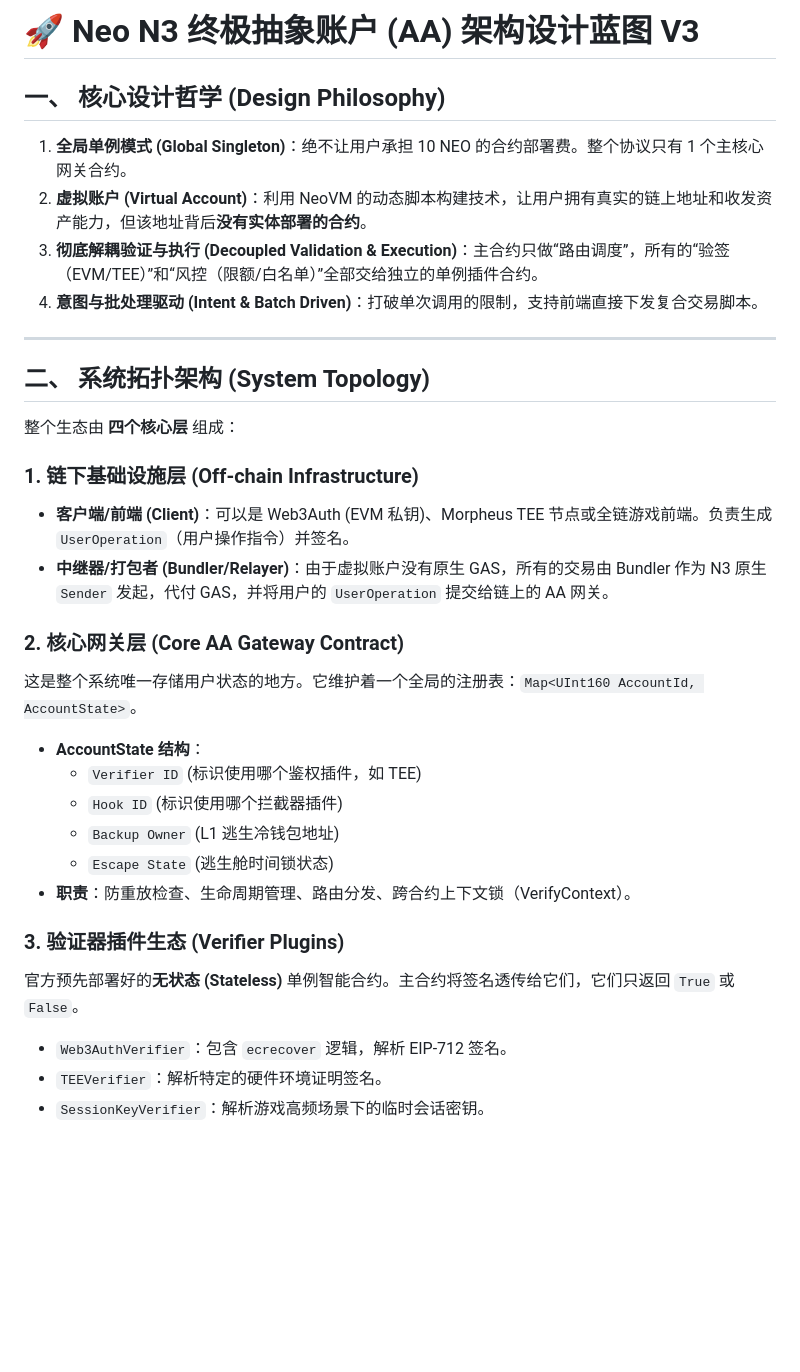
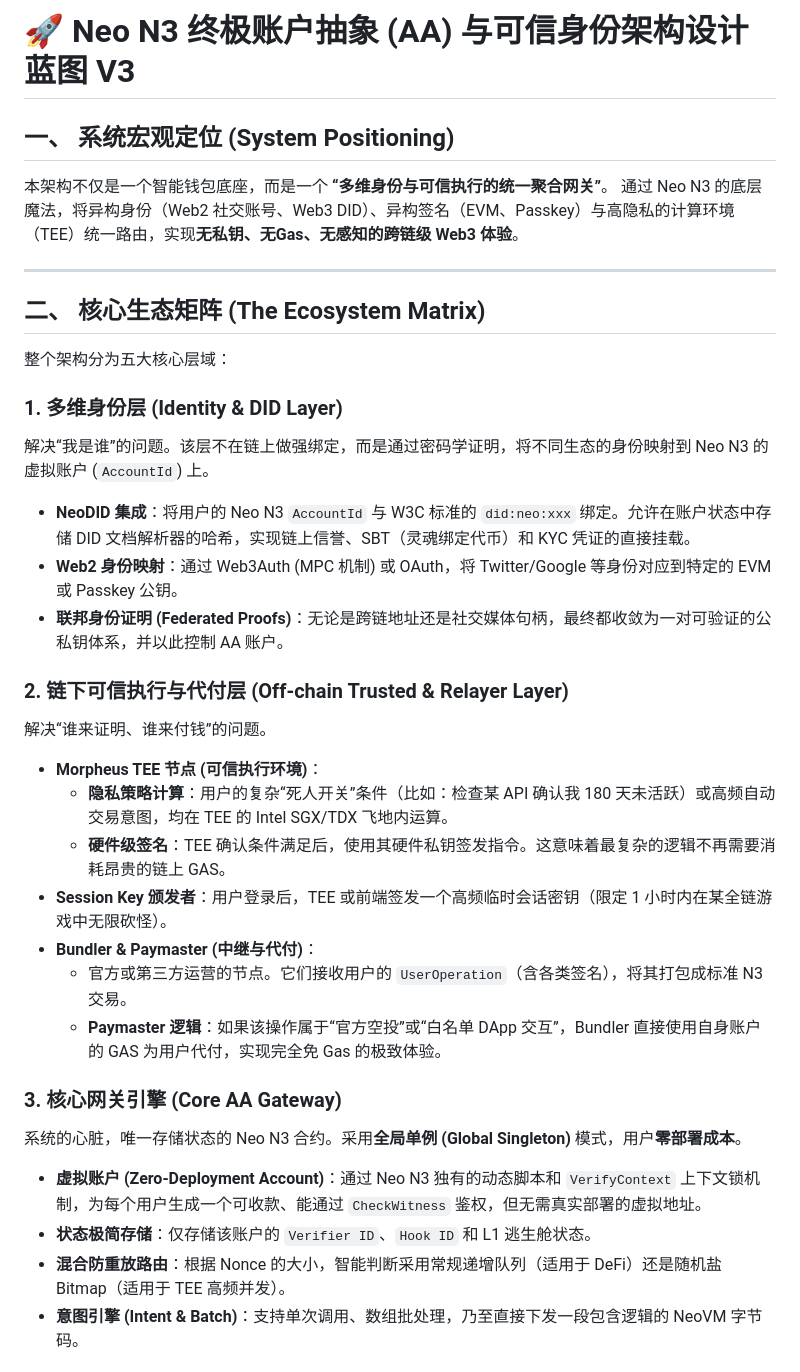
Before and after one commit to r3e-network/neo-abstract-account, a Markdown page: docs/AA_V3_ARCHITECTURE.zh-CN.md, the part around one of its changes. Rendered like a GitHub page; blank space fills up the shorter version.

Commit message:
docs: finalize V3 architecture blueprint with identity and TEE integrations

```diff
--- a/docs/AA_V3_ARCHITECTURE.zh-CN.md
+++ b/docs/AA_V3_ARCHITECTURE.zh-CN.md
@@ -1,33 +1,35 @@
-# 🚀 Neo N3 终极抽象账户 (AA) 架构设计蓝图 V3
+# 🚀 Neo N3 终极账户抽象 (AA) 与可信身份架构设计蓝图 V3
 
-## 一、 核心设计哲学 (Design Philosophy)
-1. **全局单例模式 (Global Singleton)**：绝不让用户承担 10 NEO 的合约部署费。整个协议只有 1 个主核心网关合约。
-2. **虚拟账户 (Virtual Account)**：利用 NeoVM 的动态脚本构建技术，让用户拥有真实的链上地址和收发资产能力，但该地址背后**没有实体部署的合约**。
-3. **彻底解耦验证与执行 (Decoupled Validation & Execution)**：主合约只做“路由调度”，所有的“验签（EVM/TEE）”和“风控（限额/白名单）”全部交给独立的单例插件合约。
-4. **意图与批处理驱动 (Intent & Batch Driven)**：打破单次调用的限制，支持前端直接下发复合交易脚本。
+## 一、 系统宏观定位 (System Positioning)
+本架构不仅是一个智能钱包底座，而是一个 **“多维身份与可信执行的统一聚合网关”**。
+通过 Neo N3 的底层魔法，将异构身份（Web2 社交账号、Web3 DID）、异构签名（EVM、Passkey）与高隐私的计算环境（TEE）统一路由，实现**无私钥、无Gas、无感知的跨链级 Web3 体验**。
 
 ---
 
-## 二、 系统拓扑架构 (System Topology)
+## 二、 核心生态矩阵 (The Ecosystem Matrix)
 
-整个生态由 **四个核心层** 组成：
+整个架构分为五大核心层域：
 
-### 1. 链下基础设施层 (Off-chain Infrastructure)
-*   **客户端/前端 (Client)**：可以是 Web3Auth (EVM 私钥)、Morpheus TEE 节点或全链游戏前端。负责生成 `UserOperation`（用户操作指令）并签名。
-*   **中继器/打包者 (Bundler/Relayer)**：由于虚拟账户没有原生 GAS，所有的交易由 Bundler 作为 N3 原生 `Sender` 发起，代付 GAS，并将用户的 `UserOperation` 提交给链上的 AA 网关。
+### 1. 多维身份层 (Identity & DID Layer)
+解决“我是谁”的问题。该层不在链上做强绑定，而是通过密码学证明，将不同生态的身份映射到 Neo N3 的虚拟账户 (`AccountId`) 上。
+* **NeoDID 集成**：将用户的 Neo N3 `AccountId` 与 W3C 标准的 `did:neo:xxx` 绑定。允许在账户状态中存储 DID 文档解析器的哈希，实现链上信誉、SBT（灵魂绑定代币）和 KYC 凭证的直接挂载。
+* **Web2 身份映射**：通过 Web3Auth (MPC 机制) 或 OAuth，将 Twitter/Google 等身份对应到特定的 EVM 或 Passkey 公钥。
+* **联邦身份证明 (Federated Proofs)**：无论是跨链地址还是社交媒体句柄，最终都收敛为一对可验证的公私钥体系，并以此控制 AA 账户。
 
-### 2. 核心网关层 (Core AA Gateway Contract)
-这是整个系统唯一存储用户状态的地方。它维护着一个全局的注册表：`Map<UInt160 AccountId, AccountState>`。
-*   **AccountState 结构**：
-    *   `Verifier ID` (标识使用哪个鉴权插件，如 TEE)
-    *   `Hook ID` (标识使用哪个拦截器插件)
-    *   `Backup Owner` (L1 逃生冷钱包地址)
-    *   `Escape State` (逃生舱时间锁状态)
-*   **职责**：防重放检查、生命周期管理、路由分发、跨合约上下文锁（VerifyContext）。
+### 2. 链下可信执行与代付层 (Off-chain Trusted & Relayer Layer)
+解决“谁来证明、谁来付钱”的问题。
+* **Morpheus TEE 节点 (可信执行环境)**：
+  * **隐私策略计算**：用户的复杂“死人开关”条件（比如：检查某 API 确认我 180 天未活跃）或高频自动交易意图，均在 TEE 的 Intel SGX/TDX 飞地内运算。
+  * **硬件级签名**：TEE 确认条件满足后，使用其硬件私钥签发指令。这意味着最复杂的逻辑不再需要消耗昂贵的链上 GAS。
+* **Session Key 颁发者**：用户登录后，TEE 或前端签发一个高频临时会话密钥（限定 1 小时内在某全链游戏中无限砍怪）。
+* **Bundler & Paymaster (中继与代付)**：
+  * 官方或第三方运营的节点。它们接收用户的 `UserOperation`（含各类签名），将其打包成标准 N3 交易。
+  * **Paymaster 逻辑**：如果该操作属于“官方空投”或“白名单 DApp 交互”，Bundler 直接使用自身账户的 GAS 为用户代付，实现完全免 Gas 的极致体验。
 
-### 3. 验证器插件生态 (Verifier Plugins)
-官方预先部署好的**无状态 (Stateless)** 单例智能合约。主合约将签名透传给它们，它们只返回 `True` 或 `False`。
-*   `Web3AuthVerifier`：包含 `ecrecover` 逻辑，解析 EIP-712 签名。
-*   `TEEVerifier`：解析特定的硬件环境证明签名。
-*   `SessionKeyVerifier`：解析游戏高频场景下的临时会话密钥。
+### 3. 核心网关引擎 (Core AA Gateway)
+系统的心脏，唯一存储状态的 Neo N3 合约。采用**全局单例 (Global Singleton)** 模式，用户**零部署成本**。
+* **虚拟账户 (Zero-Deployment Account)**：通过 Neo N3 独有的动态脚本和 `VerifyContext` 上下文锁机制，为每个用户生成一个可收款、能通过 `CheckWitness` 鉴权，但无需真实部署的虚拟地址。
+* **状态极简存储**：仅存储该账户的 `Verifier ID`、`Hook ID` 和 L1 逃生舱状态。
+* **混合防重放路由**：根据 Nonce 的大小，智能判断采用常规递增队列（适用于 DeFi）还是随机盐 Bitmap（适用于 TEE 高频并发）。
+* **意图引擎 (Intent & Batch)**：支持单次调用、数组批处理，乃至直接下发一段包含逻辑的 NeoVM 字节码。
 
```
Also changed, not shown: other parts of docs/AA_V3_ARCHITECTURE.zh-CN.md (+49 -60 lines).
